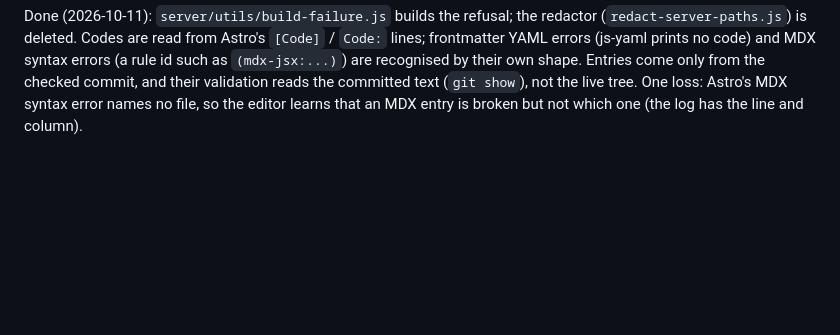
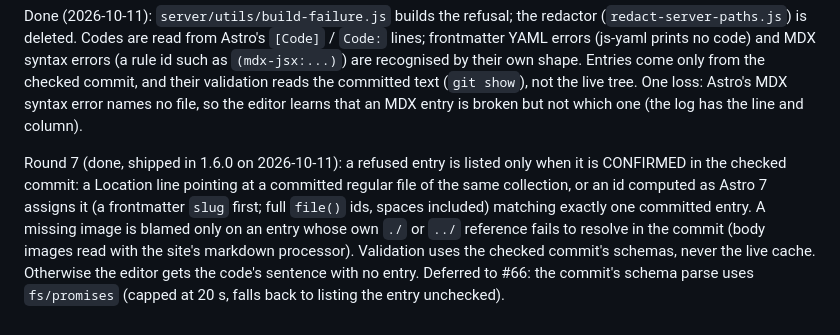
Before and after one commit to cloudshipco/astroadmin, a Markdown page: plans/2026-10-10-error-text-allowlist.md, the part around the change. GitHub-like rendering; blank space fills up the shorter version.

Commit message:
Plans: close out untouched-fields and error-text allowlist (1.6.0)

```diff
--- a/plans/2026-10-10-error-text-allowlist.md
+++ b/plans/2026-10-10-error-text-allowlist.md
@@ -76,3 +76,14 @@ their own shape. Entries come only from the checked commit, and their
 validation reads the committed text (`git show`), not the live tree. One
 loss: Astro's MDX syntax error names no file, so the editor learns that an
 MDX entry is broken but not which one (the log has the line and column).
+
+Round 7 (done, shipped in 1.6.0 on 2026-10-11): a refused entry is listed only
+when it is CONFIRMED in the checked commit: a Location line pointing at a
+committed regular file of the same collection, or an id computed as Astro 7
+assigns it (a frontmatter `slug` first; full `file()` ids, spaces included)
+matching exactly one committed entry. A missing image is blamed only on an
+entry whose own `./` or `../` reference fails to resolve in the commit (body
+images read with the site's markdown processor). Validation uses the checked
+commit's schemas, never the live cache. Otherwise the editor gets the code's
+sentence with no entry. Deferred to #66: the commit's schema parse uses
+`fs/promises` (capped at 20 s, falls back to listing the entry unchecked).
```
Also changed, not shown: plans/2026-10-10-untouched-fields-keep-stored-values.md (+13 -0 lines).
